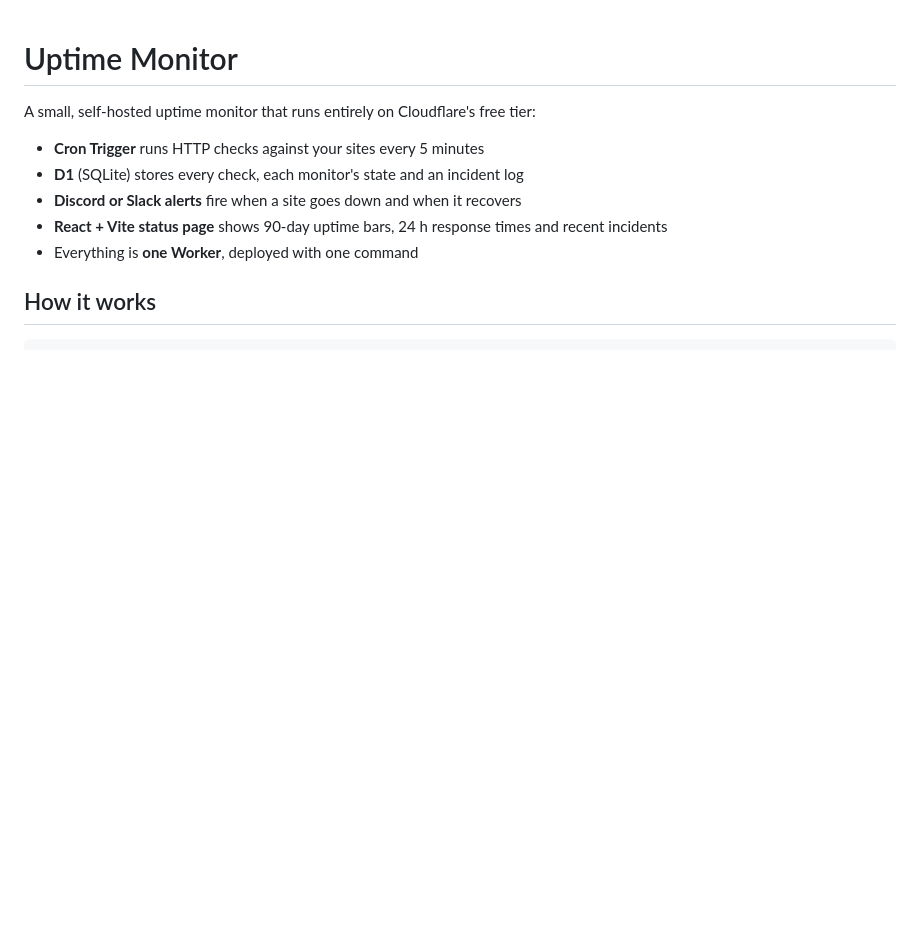
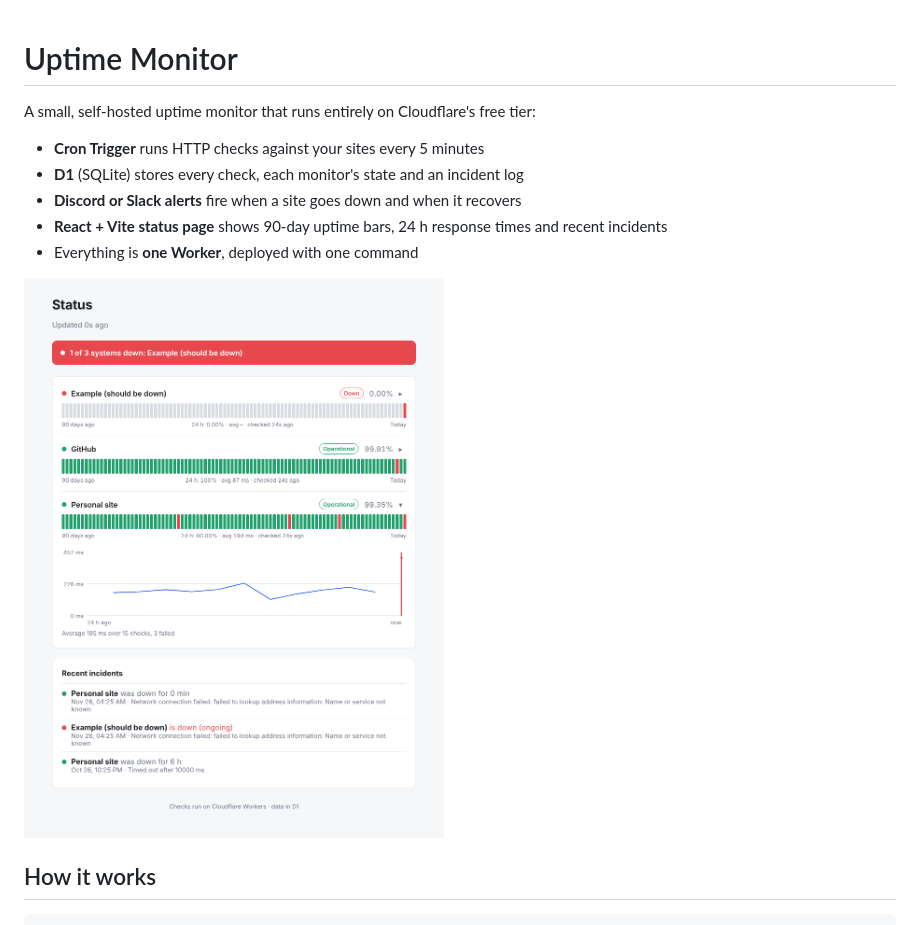
Before and after one commit to miguelcollaco/uptime-monitor, a Markdown page: README.md, the part around the change. GitHub-like rendering; pictures changed too: docs/screenshot.png (added); blank space fills up the shorter version.

Commit message:
Add status page screenshot

```diff
--- a/README.md
+++ b/README.md
@@ -7,6 +7,8 @@ A small, self-hosted uptime monitor that runs entirely on Cloudflare's free tier
 - **Discord or Slack alerts** fire when a site goes down and when it recovers
 - **React + Vite status page** shows 90-day uptime bars, 24 h response times and recent incidents
 - Everything is **one Worker**, deployed with one command
+
+![Status page](docs/screenshot.png)
 
 ## How it works
 
```
